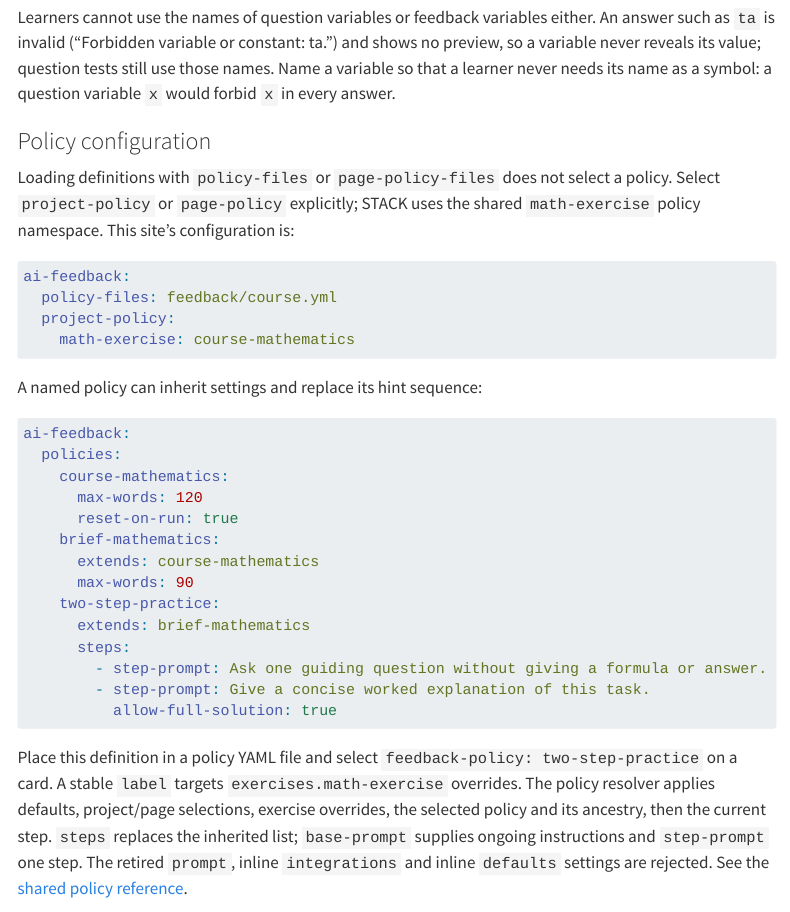
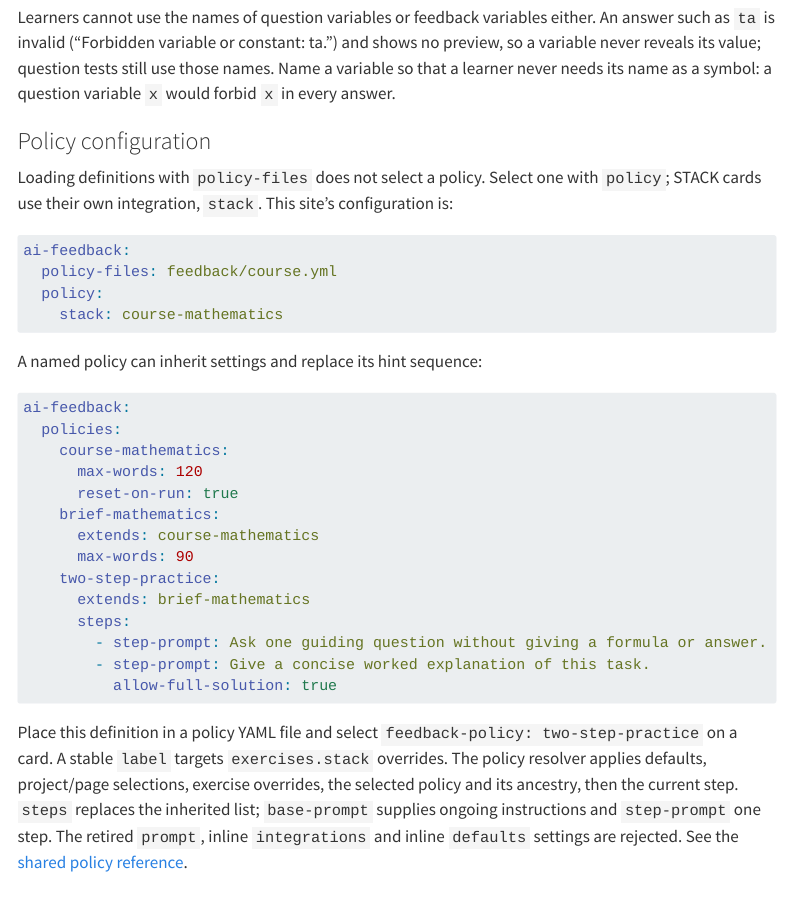
Before and after one commit to Erasmus-CTM/ctm-stack, a Quarto document (docs/authoring.qmd): the page in a window 1100 px wide, from 8990 px down. Rendered offline with R 4.5, knitr and Pandoc in place of Quarto, with nearby package versions; menus at the side of the page are left out; long lines of code are wrapped.

Commit message:
README and authoring guide: document the options the filter reads; test the README examples
The README's only example used '#| seed:', which the filter refuses, and
had no '#| label:', which it requires: copying it failed the render. It
also gave variants as 1-20 (default 1; the code: 1-100, default 25),
feedback as default false (auto), source panels as always shown (off by
default), and told authors to add ctm-stack beside CTM Assessment, which
already runs it.

The policy docs selected the math-exercise namespace with the deprecated
project-policy key; cards use the stack integration, so that
configuration silently did not apply to STACK cards.

test_readme_examples_render renders every README card example.

Review: ctm-assessment docs/audit-2026-11 (H6, M20).

Co-Authored-By: Claude Opus 5.5 <noreply@anthropic.com>
Claude-Session: https://claude.ai/code/session_015pMJFY6EidfJvukicTbkTx

````diff
--- a/docs/authoring.qmd
+++ b/docs/authoring.qmd
@@ -374,15 +374,15 @@ answer.
 
 ### Policy configuration {#policy-configuration}
 
-Loading definitions with `policy-files` or `page-policy-files` does not select
-a policy. Select `project-policy` or `page-policy` explicitly; STACK uses the
-shared `math-exercise` policy namespace. This site's configuration is:
+Loading definitions with `policy-files` does not select a policy. Select one
+with `policy`; STACK cards use their own integration, `stack`. This site's
+configuration is:
 
 ```yaml
 ai-feedback:
   policy-files: feedback/course.yml
-  project-policy:
-    math-exercise: course-mathematics
+  policy:
+    stack: course-mathematics
 ```
 
 A named policy can inherit settings and replace its hint sequence:
@@ -406,7 +406,7 @@ ai-feedback:
 
 Place this definition in a policy YAML file and select
 `feedback-policy: two-step-practice` on a card. A stable `label` targets
-`exercises.math-exercise` overrides. The policy resolver applies defaults,
+`exercises.stack` overrides. The policy resolver applies defaults,
 project/page selections, exercise overrides, the selected policy and its
 ancestry, then the current step. `steps` replaces the inherited list;
 `base-prompt` supplies ongoing instructions and `step-prompt` one step.
````
Also changed, not shown: README.md, 1 other file.
